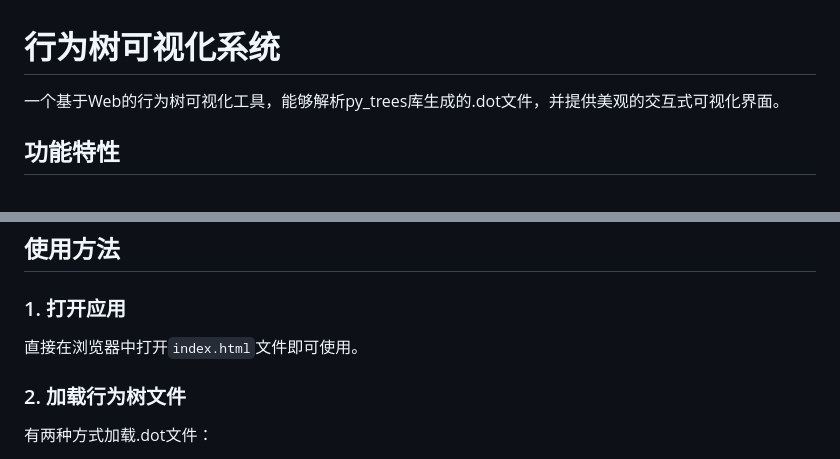
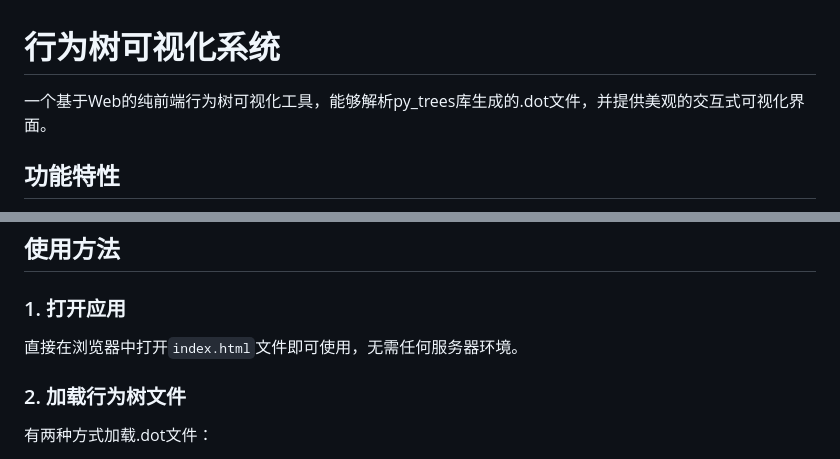
Before and after one commit to XuChang-robot/behavior_tree_web_visualizer, a Markdown page: README.md, 2 parts joined by grey strips. Rendered like a GitHub page.

```diff
--- a/README.md
+++ b/README.md
@@ -1,6 +1,6 @@
 # 行为树可视化系统
 
-一个基于Web的行为树可视化工具，能够解析py_trees库生成的.dot文件，并提供美观的交互式可视化界面。
+一个基于Web的纯前端行为树可视化工具，能够解析py_trees库生成的.dot文件，并提供美观的交互式可视化界面。
 
 ## 功能特性
 
@@ -17,7 +17,7 @@
 
 ### 1. 打开应用
 
-直接在浏览器中打开`index.html`文件即可使用。
+直接在浏览器中打开`index.html`文件即可使用，无需任何服务器环境。
 
 ### 2. 加载行为树文件
 
```
Also changed, not shown: other parts of README.md (+20 -7 lines).
